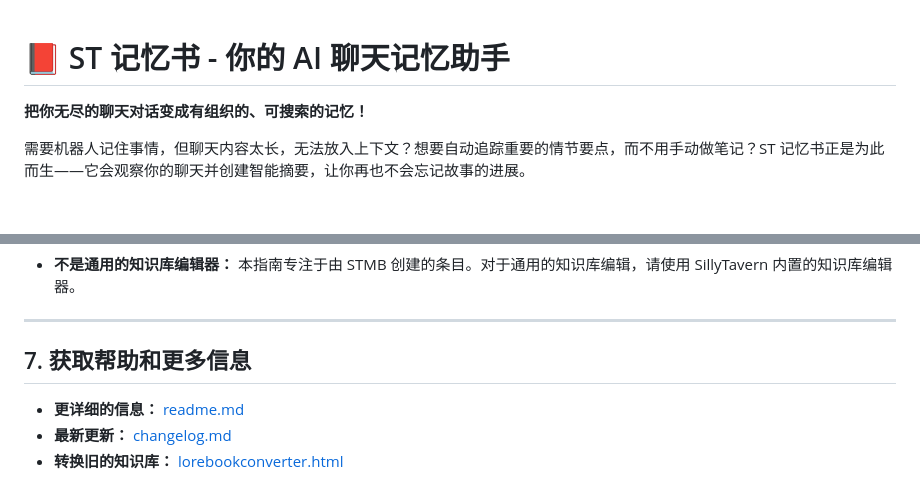
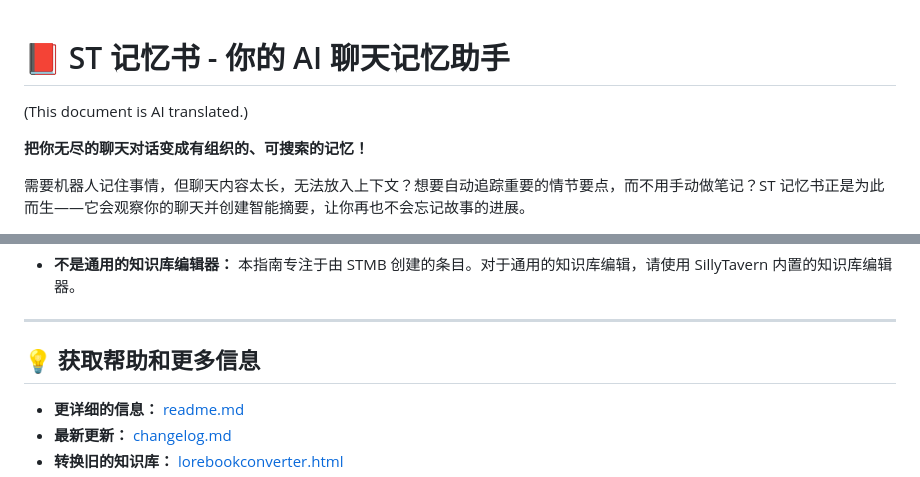
Before and after one commit to aikohanasaki/SillyTavern-MemoryBooks, a Markdown page: USER_GUIDE.zh-cn.md, 2 parts joined by grey strips. Drawn GitHub-style; blank space fills up the shorter version.

Commit message:
zh-cn user guide

```diff
--- a/USER_GUIDE.zh-cn.md
+++ b/USER_GUIDE.zh-cn.md
@@ -1,4 +1,5 @@
 # 📕 ST 记忆书 - 你的 AI 聊天记忆助手
+(This document is AI translated.)
 
 **把你无尽的聊天对话变成有组织的、可搜索的记忆！**
 
@@ -236,7 +237,7 @@
 
 ---
 
-## 7. 获取帮助和更多信息
+## 💡 获取帮助和更多信息
 
 - **更详细的信息：** [readme.md](readme.md)
 - **最新更新：** [changelog.md](changelog.md)
```
Also changed, not shown: USER_GUIDE.md (+1 -1 lines).
